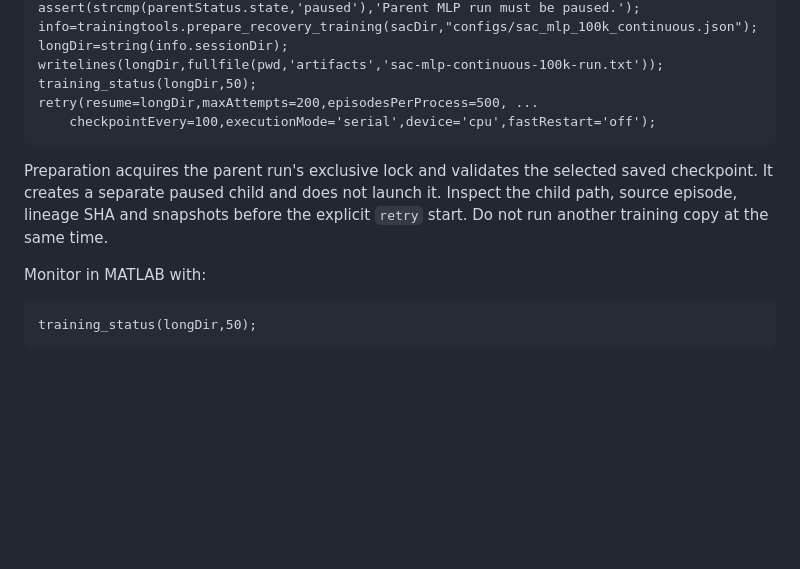
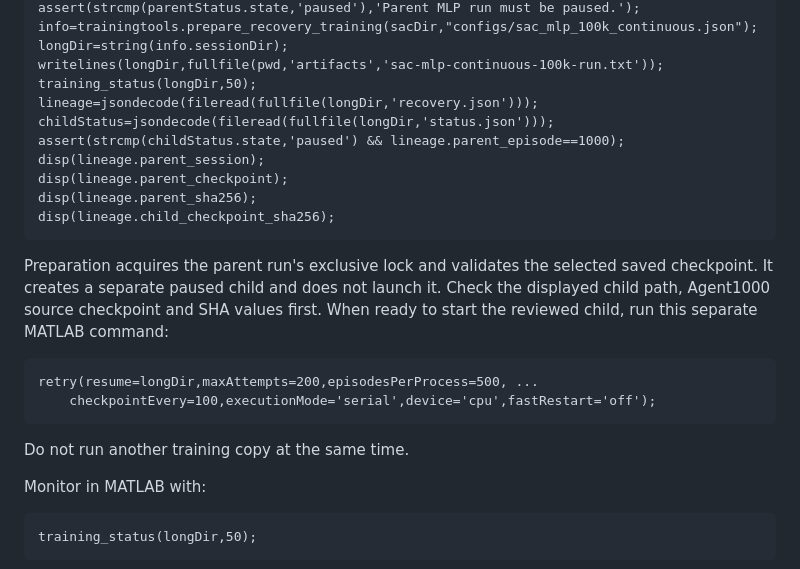
Before and after one commit to yeyi58095/ModularTraining, a Markdown page: docs/guides/sac-mlp-continuous-100k-2026-10-26.md, the part around the change. Rendered like a GitHub page; blank space fills up the shorter version.

Commit message:
Separate MLP long run review from launch

````diff
--- a/docs/guides/sac-mlp-continuous-100k-2026-10-26.md
+++ b/docs/guides/sac-mlp-continuous-100k-2026-10-26.md
@@ -22,11 +22,23 @@ info=trainingtools.prepare_recovery_training(sacDir,"configs/sac_mlp_100k_contin
 longDir=string(info.sessionDir);
 writelines(longDir,fullfile(pwd,'artifacts','sac-mlp-continuous-100k-run.txt'));
 training_status(longDir,50);
+lineage=jsondecode(fileread(fullfile(longDir,'recovery.json')));
+childStatus=jsondecode(fileread(fullfile(longDir,'status.json')));
+assert(strcmp(childStatus.state,'paused') && lineage.parent_episode==1000);
+disp(lineage.parent_session);
+disp(lineage.parent_checkpoint);
+disp(lineage.parent_sha256);
+disp(lineage.child_checkpoint_sha256);
+```
+
+Preparation acquires the parent run's exclusive lock and validates the selected saved checkpoint. It creates a separate paused child and does not launch it. Check the displayed child path, Agent1000 source checkpoint and SHA values first. When ready to start the reviewed child, run this separate MATLAB command:
+
+```matlab
 retry(resume=longDir,maxAttempts=200,episodesPerProcess=500, ...
     checkpointEvery=100,executionMode='serial',device='cpu',fastRestart='off');
 ```
 
-Preparation acquires the parent run's exclusive lock and validates the selected saved checkpoint. It creates a separate paused child and does not launch it. Inspect the child path, source episode, lineage SHA and snapshots before the explicit `retry` start. Do not run another training copy at the same time.
+Do not run another training copy at the same time.
 
 Monitor in MATLAB with:
 
````
